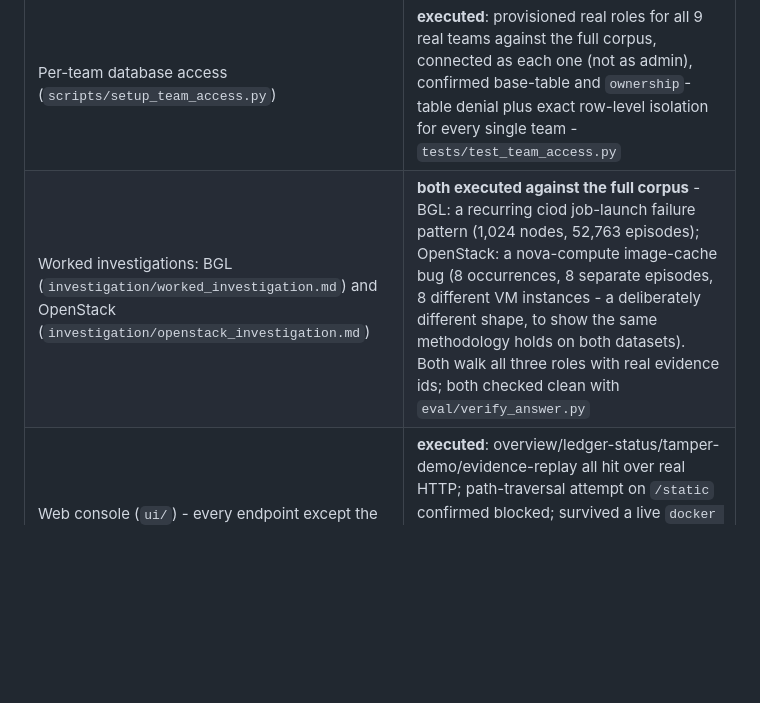
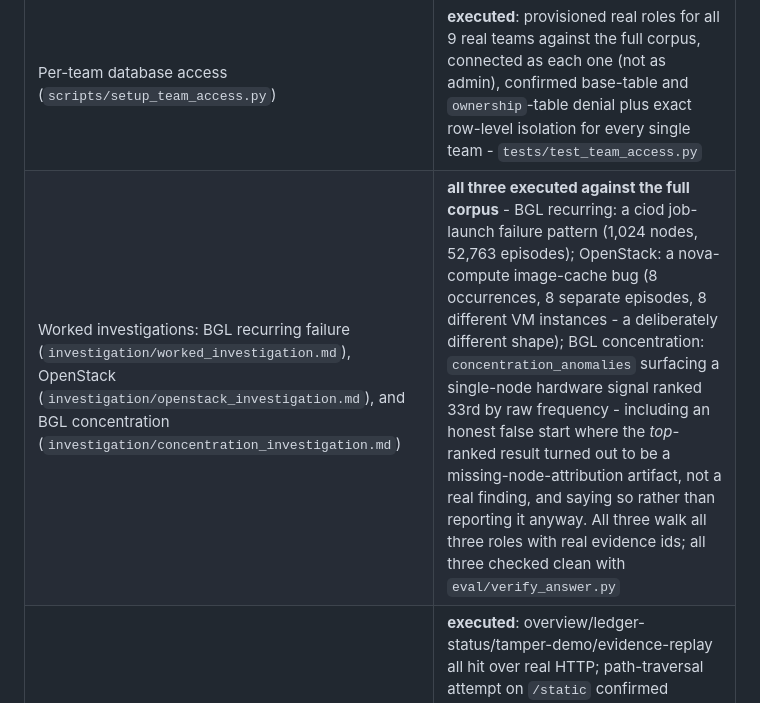
Before and after one commit to ApparentlyTejas/incident-lens, a Markdown page: README.md, the part around the change. Rendered like a GitHub page; blank space fills up the shorter version.

```diff
--- a/README.md
+++ b/README.md
@@ -158,7 +158,7 @@ What has been executed, on the **full real corpus** (SereneDB 26.10.1; macOS arm
 | All 13 tools + all 3 MCP resources (`schema://`, `ownership://`, `evidence://{id}`), 39 pytest tests against plain-SQL ground truth, real stdio MCP round-trip | executed, passing (against both the 2k samples and the full corpus) |
 | **Clean checkout**, exactly as a judge would run it | **executed**: a copy of the exact current working tree, in a genuinely fresh Python venv - `pip install -r requirements.txt`, cold-parsing the sample logs from scratch, `scripts/load.py --sample`, the full pytest suite, `tests/stdio_smoke.py` - all passed with zero manual intervention. This is also what caught a real test-design flaw: one new test asserted a property that only holds on the full corpus, now fixed to skip (not silently pass) on small data |
 | Per-team database access (`scripts/setup_team_access.py`) | **executed**: provisioned real roles for all 9 real teams against the full corpus, connected as each one (not as admin), confirmed base-table and `ownership`-table denial plus exact row-level isolation for every single team - `tests/test_team_access.py` |
-| Worked investigations: BGL (`investigation/worked_investigation.md`) and OpenStack (`investigation/openstack_investigation.md`) | **both executed against the full corpus** - BGL: a recurring ciod job-launch failure pattern (1,024 nodes, 52,763 episodes); OpenStack: a nova-compute image-cache bug (8 occurrences, 8 separate episodes, 8 different VM instances - a deliberately different shape, to show the same methodology holds on both datasets). Both walk all three roles with real evidence ids; both checked clean with `eval/verify_answer.py` |
+| Worked investigations: BGL recurring failure (`investigation/worked_investigation.md`), OpenStack (`investigation/openstack_investigation.md`), and BGL concentration (`investigation/concentration_investigation.md`) | **all three executed against the full corpus** - BGL recurring: a ciod job-launch failure pattern (1,024 nodes, 52,763 episodes); OpenStack: a nova-compute image-cache bug (8 occurrences, 8 separate episodes, 8 different VM instances - a deliberately different shape); BGL concentration: `concentration_anomalies` surfacing a single-node hardware signal ranked 33rd by raw frequency - including an honest false start where the *top*-ranked result turned out to be a missing-node-attribution artifact, not a real finding, and saying so rather than reporting it anyway. All three walk all three roles with real evidence ids; all three checked clean with `eval/verify_answer.py` |
 | Web console (`ui/`) - every endpoint except the live Claude call | **executed**: overview/ledger-status/tamper-demo/evidence-replay all hit over real HTTP; path-traversal attempt on `/static` confirmed blocked; survived a live `docker restart` of SereneDB mid-session with no process restart (the `server/db.py` reconnect fix, proven through the HTTP layer, not just the Python API) |
 | `ui/server.py`'s Claude tool-calling loop (`run_conversation`) | **executed with 8 tests** (`tests/test_ui_server.py`) that fake only the Anthropic network response (shaped exactly like the real SDK's content blocks) and run everything else for real - the actual role prompts, the actual tool list, `mcp.call_tool` against the actual SereneDB corpus, and a real ledger write with a real evidence id. Covers: direct answer, multi-step tool use, `generate_report` called mid-conversation, a tool error surfacing as a readable message instead of a crash, the step-limit cutoff, multi-turn history actually reaching the model, and malformed history failing cleanly |
 | `eval/run.py` golden-set runner, `cli/ask.py` / `ui/server.py`'s actual network call to the Anthropic API | built and tested as above; **the real HTTPS call to Anthropic itself was never made** (no `ANTHROPIC_API_KEY` in this environment) - `cli/ask.py --dry-run` and the faked-client tests cover everything up to and after that call; run a real question through either one yourself before the demo as the one remaining smoke test |
```
Also changed, not shown: investigation/concentration_investigation.md (added, +50 -0 lines).
